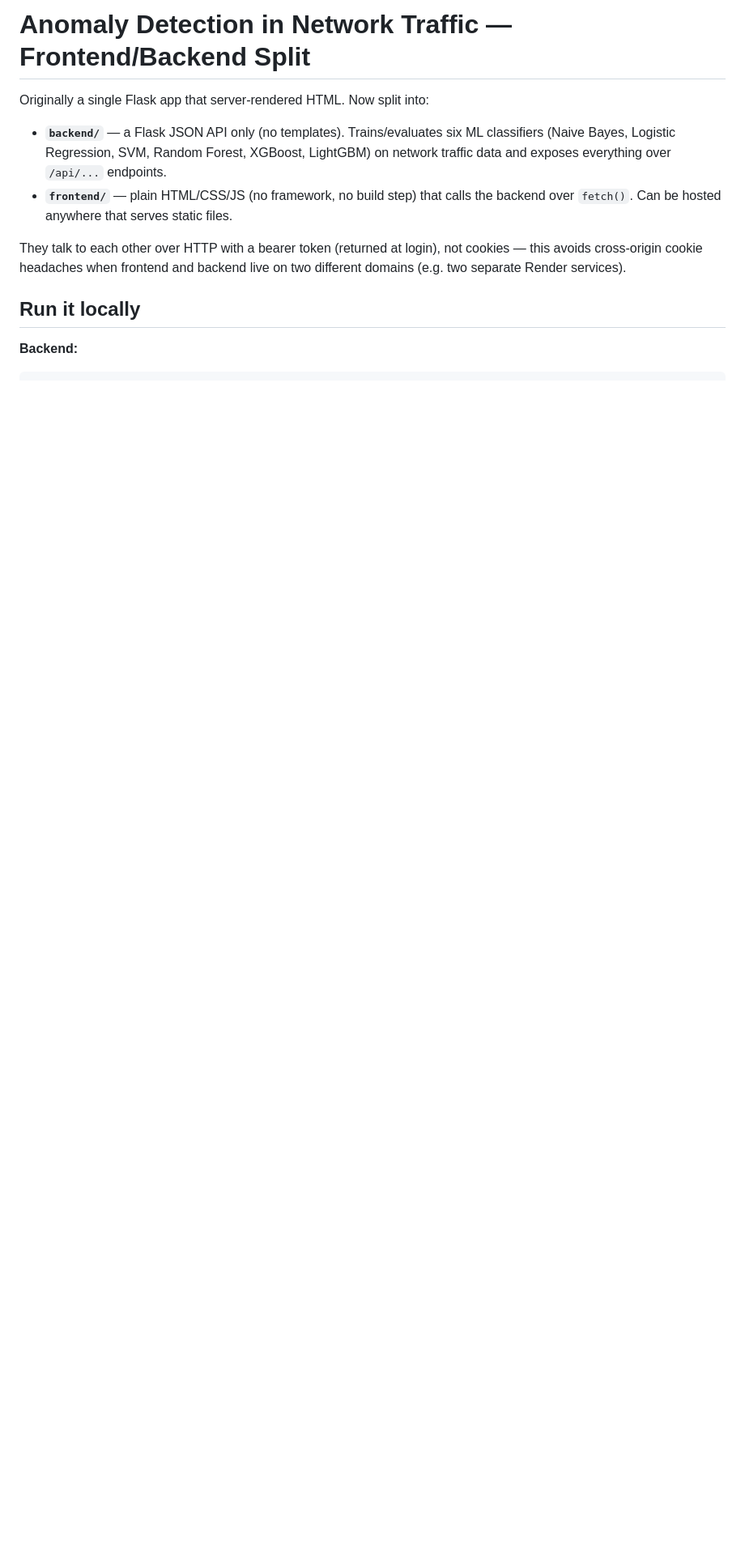
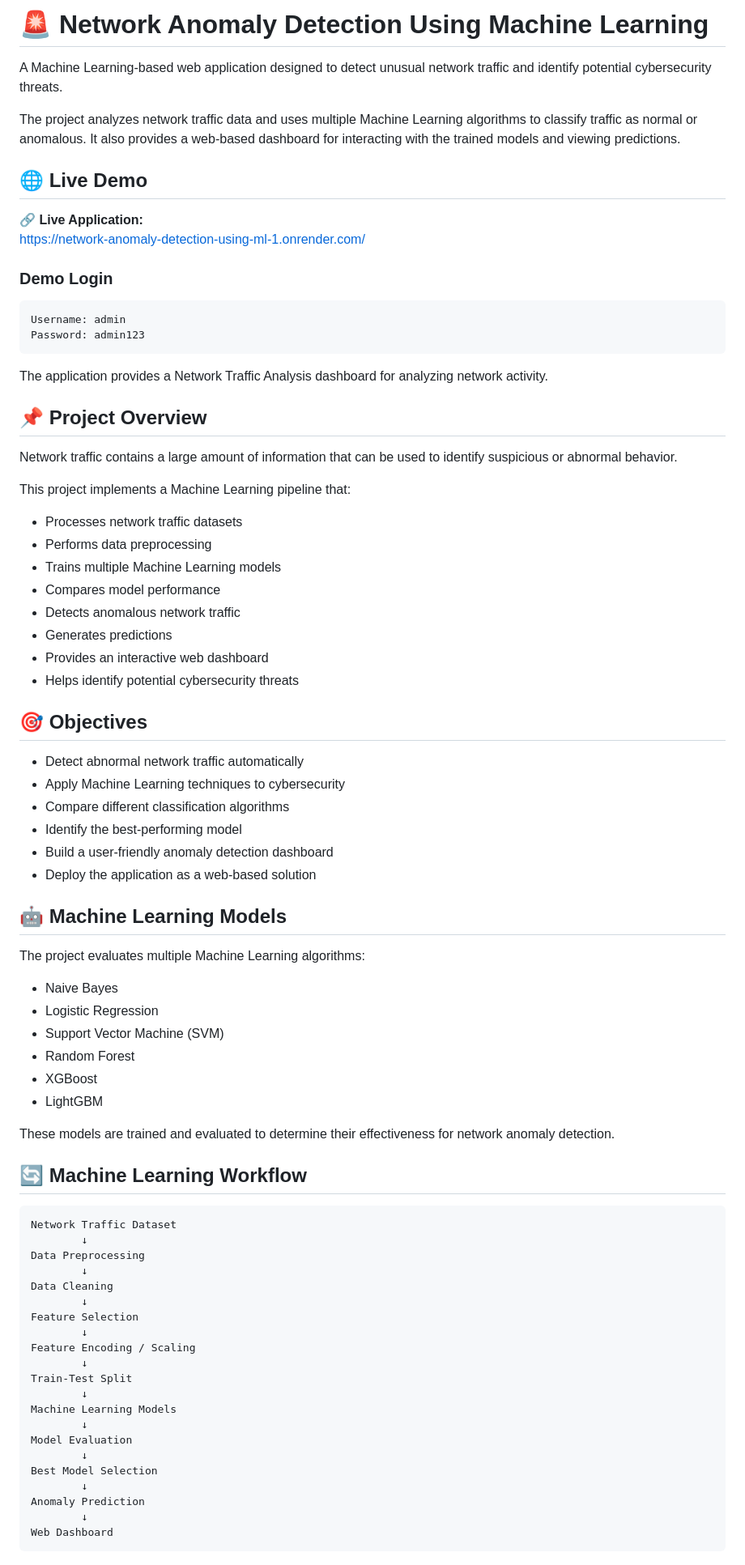
Before and after one commit to YAKSHITH684/Network-Anomaly-Detection-Using-ML, a Markdown page: README.md, the part around one of its changes. Shown at 81% size. Drawn GitHub-style; blank space fills up the shorter version.

Commit message:
Revise README for network anomaly detection project
Updated project description, objectives, and features in README.md to reflect the machine learning-based approach for network anomaly detection.

````diff
--- a/README.md
+++ b/README.md
@@ -1,19 +1,83 @@
-# Anomaly Detection in Network Traffic — Frontend/Backend Split
+# 🚨 Network Anomaly Detection Using Machine Learning
 
-Originally a single Flask app that server-rendered HTML. Now split into:
+A Machine Learning-based web application designed to detect unusual network traffic and identify potential cybersecurity threats.
 
-- **`backend/`** — a Flask JSON API only (no templates). Trains/evaluates six
-  ML classifiers (Naive Bayes, Logistic Regression, SVM, Random Forest,
-  XGBoost, LightGBM) on network traffic data and exposes everything over
-  `/api/...` endpoints.
-- **`frontend/`** — plain HTML/CSS/JS (no framework, no build step) that
-  calls the backend over `fetch()`. Can be hosted anywhere that serves
-  static files.
+The project analyzes network traffic data and uses multiple Machine Learning algorithms to classify traffic as normal or anomalous. It also provides a web-based dashboard for interacting with the trained models and viewing predictions.
 
-They talk to each other over HTTP with a bearer token (returned at login),
-not cookies — this avoids cross-origin cookie headaches when frontend and
-backend live on two different domains (e.g. two separate Render services).
+## 🌐 Live Demo
 
-## Run it locally
+🔗 **Live Application:**
+https://network-anomaly-detection-using-ml-1.onrender.com/
 
-**Backend:**
+### Demo Login
+
+```text
+Username: admin
+Password: admin123
+```
+
+The application provides a Network Traffic Analysis dashboard for analyzing network activity.
+
+## 📌 Project Overview
+
+Network traffic contains a large amount of information that can be used to identify suspicious or abnormal behavior.
+
+This project implements a Machine Learning pipeline that:
+
+- Processes network traffic datasets
+- Performs data preprocessing
+- Trains multiple Machine Learning models
+- Compares model performance
+- Detects anomalous network traffic
+- Generates predictions
+- Provides an interactive web dashboard
+- Helps identify potential cybersecurity threats
+
+## 🎯 Objectives
+
+- Detect abnormal network traffic automatically
+- Apply Machine Learning techniques to cybersecurity
+- Compare different classification algorithms
+- Identify the best-performing model
+- Build a user-friendly anomaly detection dashboard
+- Deploy the application as a web-based solution
+
+## 🤖 Machine Learning Models
+
+The project evaluates multiple Machine Learning algorithms:
+
+- Naive Bayes
+- Logistic Regression
+- Support Vector Machine (SVM)
+- Random Forest
+- XGBoost
+- LightGBM
+
+These models are trained and evaluated to determine their effectiveness for network anomaly detection.
+
+## 🔄 Machine Learning Workflow
+
+```
+Network Traffic Dataset
+        ↓
+Data Preprocessing
+        ↓
+Data Cleaning
+        ↓
+Feature Selection
+        ↓
+Feature Encoding / Scaling
+        ↓
+Train-Test Split
+        ↓
+Machine Learning Models
+        ↓
+Model Evaluation
+        ↓
+Best Model Selection
+        ↓
+Anomaly Prediction
+        ↓
+Web Dashboard
+```
+
````
Also changed, not shown: other parts of README.md (+204 -79 lines).
